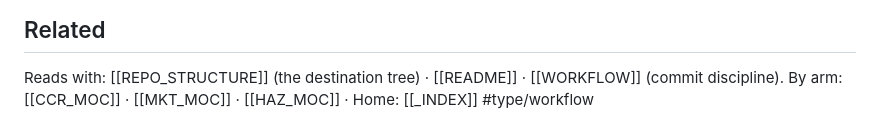
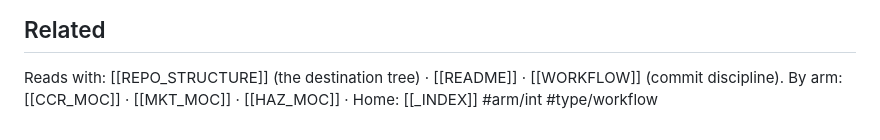
Before and after one commit to lescobarfarfan/climateCCR, a Markdown page: ASSET_MAP.md, the part around the change. Rendered like a GitHub page.

```diff
--- a/ASSET_MAP.md
+++ b/ASSET_MAP.md
@@ -166,4 +166,4 @@ changes** (`GEN-09`). Spanish filenames are kept **verbatim** (they are real art
 
 ## Related
 Reads with: [[REPO_STRUCTURE]] (the destination tree) · [[README]] · [[WORKFLOW]] (commit discipline). By arm: [[CCR_MOC]] · [[MKT_MOC]] · [[HAZ_MOC]] · Home: [[_INDEX]]
-#type/workflow
+#arm/int #type/workflow
```
Also changed, not shown: REPO_STRUCTURE.md (+1 -1 lines).
